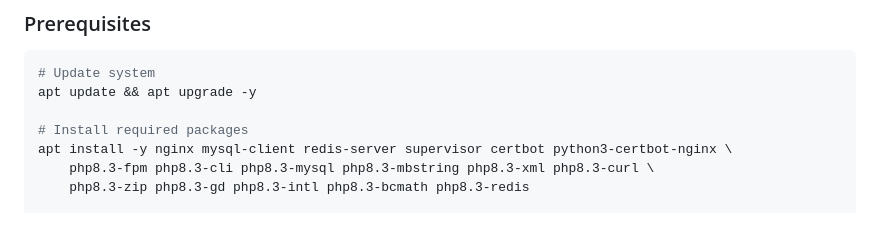
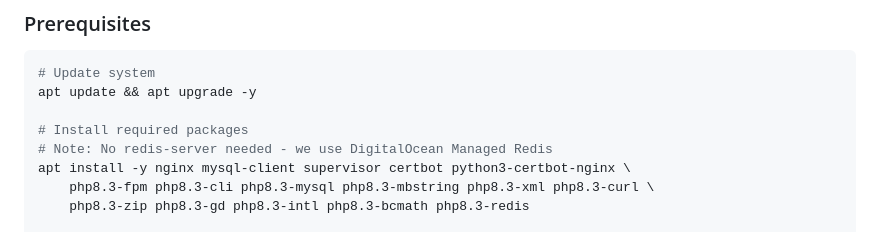
Before and after one commit to vumacloud/vumashops, a Markdown page: README.md, the part around the change. Rendered like a GitHub page.

Commit message:
docs: Remove redis-server from prerequisites
Using DigitalOcean Managed Redis instead of local redis-server.
Added clarifying comment in prerequisites section.

https://claude.ai/code/session_01Xv8iDunG1ECM2RAgLFeZJZ

```diff
--- a/README.md
+++ b/README.md
@@ -77,7 +77,8 @@ Vendors choose their theme from the dashboard:
 apt update && apt upgrade -y
 
 # Install required packages
-apt install -y nginx mysql-client redis-server supervisor certbot python3-certbot-nginx \
+# Note: No redis-server needed - we use DigitalOcean Managed Redis
+apt install -y nginx mysql-client supervisor certbot python3-certbot-nginx \
     php8.3-fpm php8.3-cli php8.3-mysql php8.3-mbstring php8.3-xml php8.3-curl \
     php8.3-zip php8.3-gd php8.3-intl php8.3-bcmath php8.3-redis
 
```
